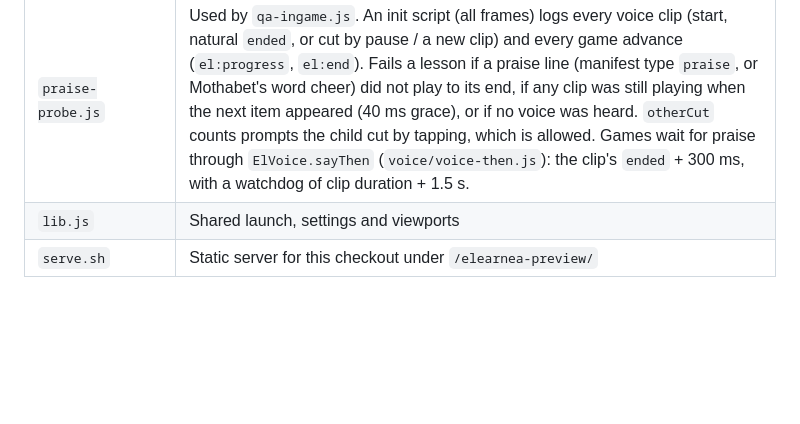
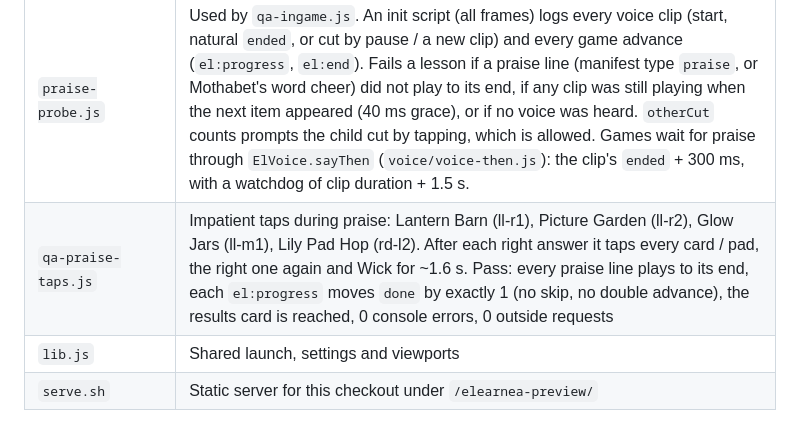
Before and after one commit to kboom24/elearnea-preview, a Markdown page: qa/tools/README.md, the part around the change. GitHub-like rendering; blank space fills up the shorter version.

Commit message:
qa/tools README: qa-praise-taps

```diff
--- a/qa/tools/README.md
+++ b/qa/tools/README.md
@@ -34,6 +34,7 @@ kill $PID                                      # stop your own server
 | `qa-ingame.js` | Full rounds through to the results card. K-3 games: Lily Pad Hop (rd-l2), Firefly Count (ma-l1 count, ma-l3 add), Clocktower Gears (ma-l5/l6/l7). Little Lanterns, ages 0-4: Lantern Barn, Picture Garden and Glow Jars, every `ll-*` lesson, with the age band set as a parent would. One deliberate miss on round 2 where the mode has choices. Real taps; targets inside the viewport and >= 64 CSS px (>= 96 for Little Lanterns, top bar and results buttons included); no overflow. Fourth argument: `all`, `k3`, `early`, or a list of lesson ids. Also runs the praise probe (see `praise-probe.js`); the note ends with `voice: …`. |
 | `qa-voice.js` | The ElVoice `onend` contract on the map page: exactly one `onend` per `say()` for a natural end, a duplicate `ended`, `stop()`, a newer `say()`, a stalled clip (watchdog at duration + 1.5 s, advancing once) and a failed clip |
 | `praise-probe.js` | Used by `qa-ingame.js`. An init script (all frames) logs every voice clip (start, natural `ended`, or cut by pause / a new clip) and every game advance (`el:progress`, `el:end`). Fails a lesson if a praise line (manifest type `praise`, or Mothabet's word cheer) did not play to its end, if any clip was still playing when the next item appeared (40 ms grace), or if no voice was heard. `otherCut` counts prompts the child cut by tapping, which is allowed. Games wait for praise through `ElVoice.sayThen` (`voice/voice-then.js`): the clip's `ended` + 300 ms, with a watchdog of clip duration + 1.5 s. |
+| `qa-praise-taps.js` | Impatient taps during praise: Lantern Barn (ll-r1), Picture Garden (ll-r2), Glow Jars (ll-m1), Lily Pad Hop (rd-l2). After each right answer it taps every card / pad, the right one again and Wick for ~1.6 s. Pass: every praise line plays to its end, each `el:progress` moves `done` by exactly 1 (no skip, no double advance), the results card is reached, 0 console errors, 0 outside requests |
 | `lib.js` | Shared launch, settings and viewports |
 | `serve.sh` | Static server for this checkout under `/elearnea-preview/` |
 
```
